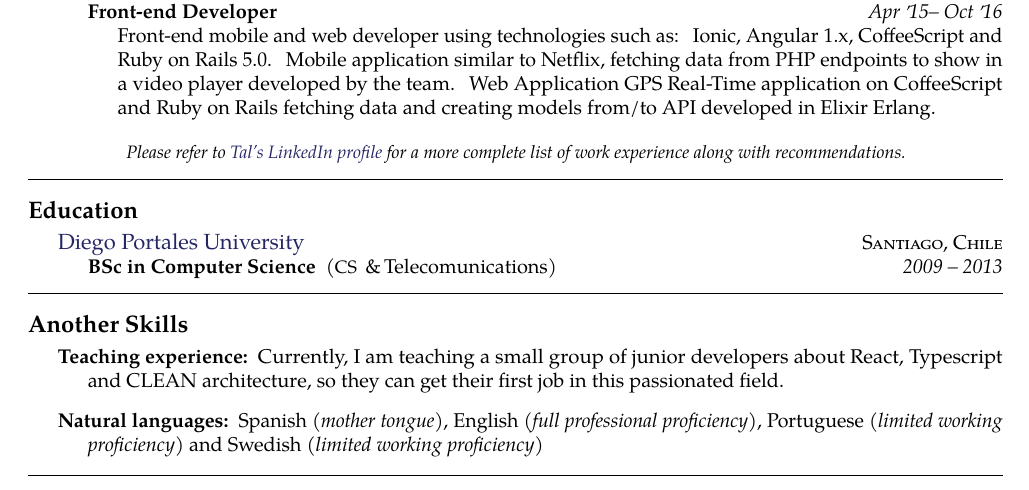
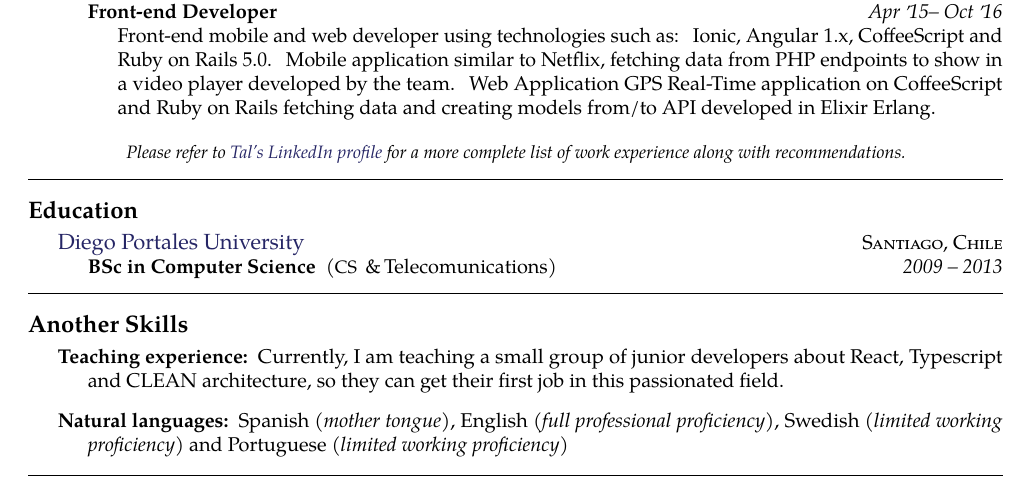
Before and after one commit to talberenstein/Tal-Berenstein-Resume, a LaTeX document (tal-berenstein.tex): part of page 1 of 2, cut so that both start at the same text. Compiled offline with pdfLaTeX.

Commit message:
update languages

```diff
--- a/tal-berenstein.tex
+++ b/tal-berenstein.tex
@@ -135,7 +135,7 @@ Source code management systems such as Gerrit GIT and GitHub,  micro-service arc
 \vspace{0.5em}
 \inlineheadsection
   {Natural languages:}
-  {Spanish \emph{(mother tongue)}, English \emph{(full professional proficiency)}, Portuguese \emph{(limited working proficiency)} and Swedish \emph{(limited working proficiency)}}
+  {Spanish \emph{(mother tongue)}, English \emph{(full professional proficiency)}, Swedish \emph{(limited working proficiency)} and Portuguese \emph{(limited working proficiency)} }
 
 
 \spacedhrule{1.6em}{-0.4em}
```
Also changed, not shown: tal-berenstein.pdf, 2 other files.
